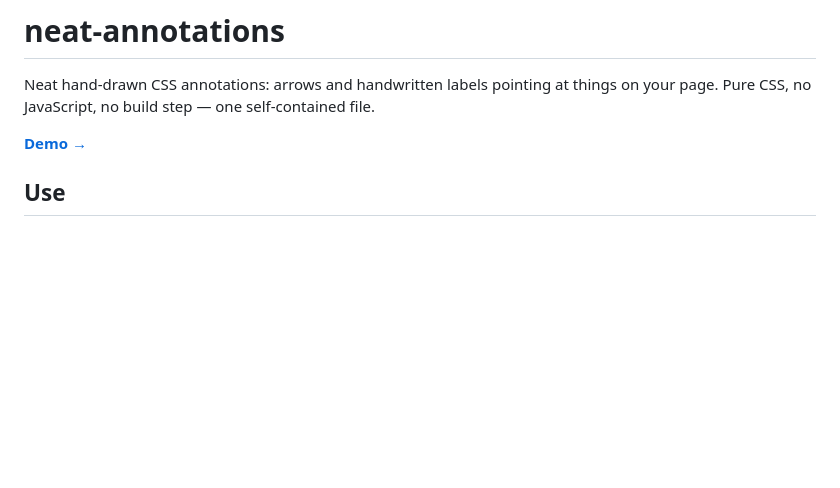
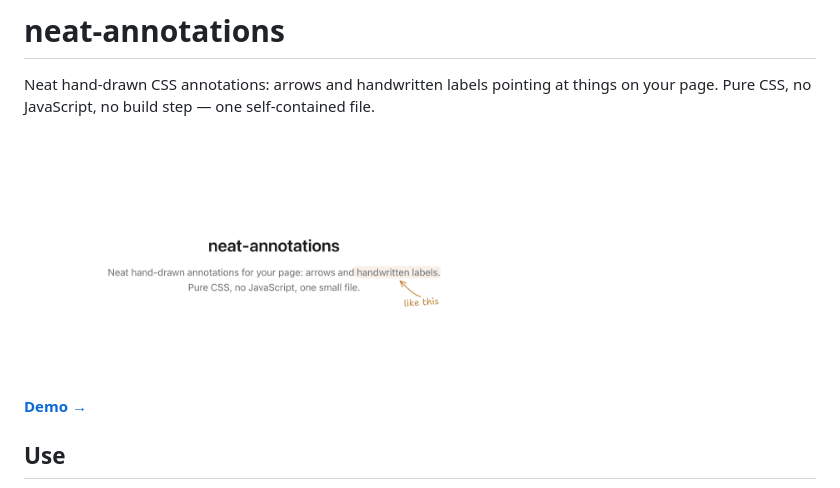
Before and after one commit to syabro/neat-annotations, a Markdown page: README.md, the part around the change. GitHub-like rendering; blank space fills up the shorter version.

Commit message:
DOCS: show the social preview in README
Display the landing-page preview image at a readable fixed width near the top of the project documentation.

```diff
--- a/README.md
+++ b/README.md
@@ -1,6 +1,8 @@
 # neat-annotations
 
 Neat hand-drawn CSS annotations: arrows and handwritten labels pointing at things on your page. Pure CSS, no JavaScript, no build step — one self-contained file.
+
+<img src="social-preview.png" alt="neat-annotations preview" width="500">
 
 **[Demo →](https://syabro.github.io/neat-annotations/)**
 
```
